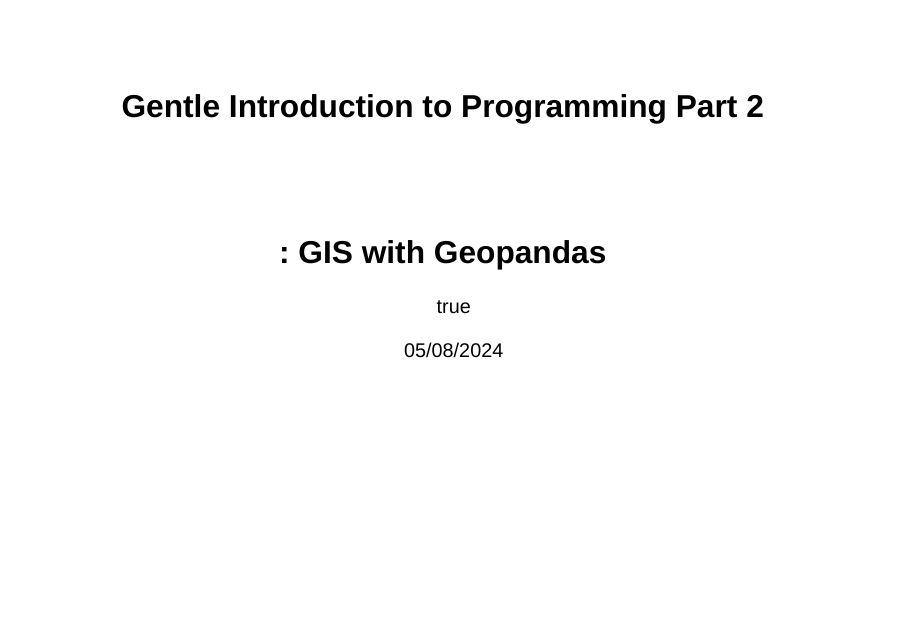
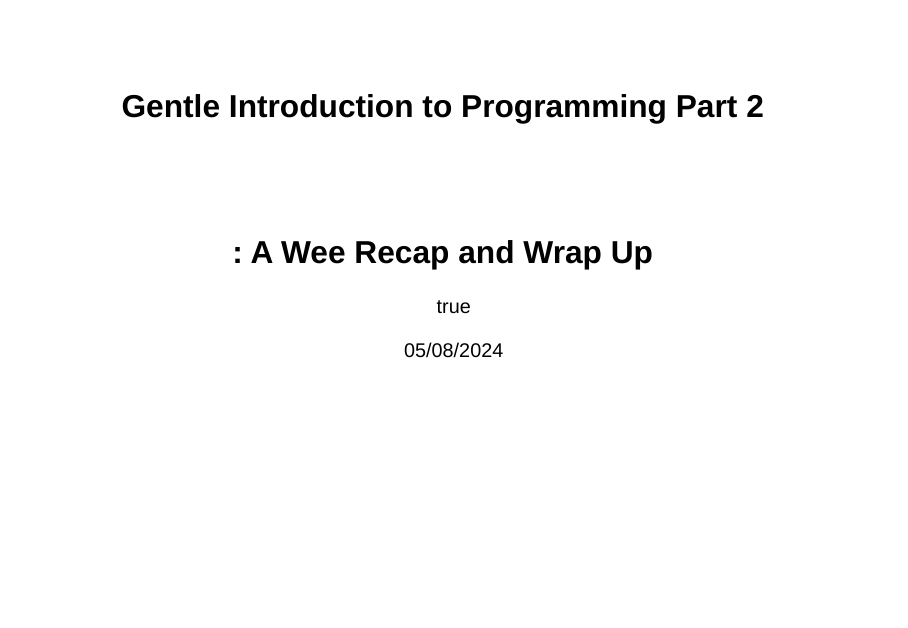
Before and after one commit to dataandcrowd/GISCI242, a Quarto document (docs/Programming3/Programming3.qmd): page 1 of 11. Rendered offline with R 4.5, knitr and Pandoc in place of Quarto, with nearby package versions; drawn as Slidy slides in place of the format the file asks for.

Commit message:
title change

```diff
--- a/docs/Programming3/Programming3.qmd
+++ b/docs/Programming3/Programming3.qmd
@@ -1,6 +1,6 @@
 ---
 title: "Gentle Introduction to Programming Part 2"
-subtitle: ": GIS with Geopandas"
+subtitle: ": A Wee Recap and Wrap Up"
 date: 05/08/2024
 date-format: long
 author:
```
Also changed, not shown: 1 other file.
